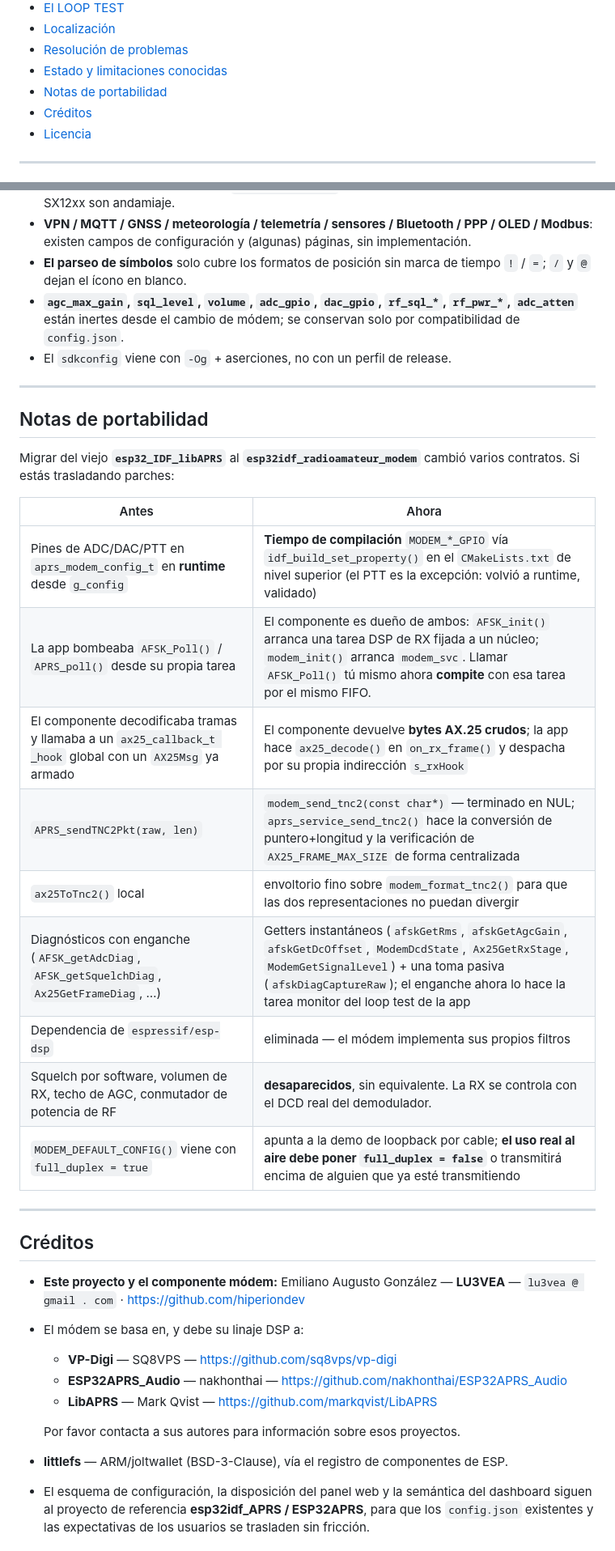
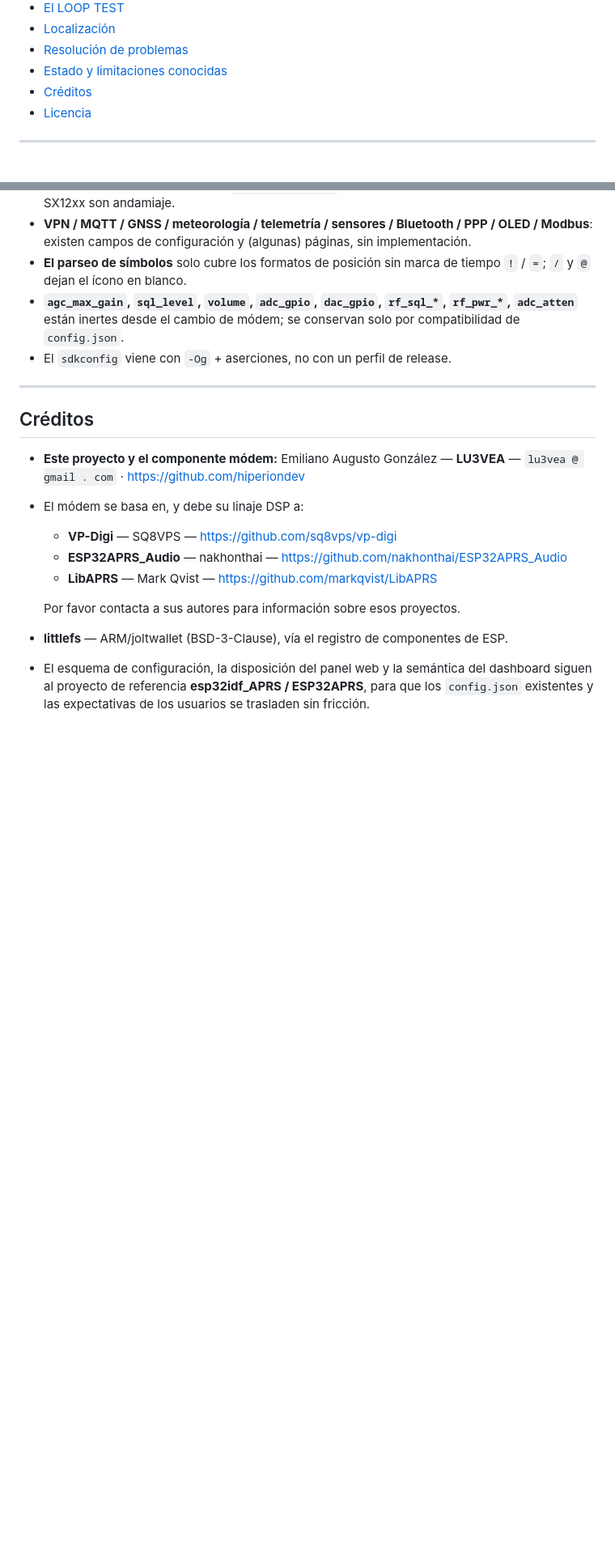
Before and after one commit to hiperiondev/esp32idf_APRS, a Markdown page: README_es.md, 2 parts joined by grey strips. Shown at 81% size. GitHub-like rendering; blank space fills up the shorter version.

```diff
--- a/README_es.md
+++ b/README_es.md
@@ -71,7 +71,6 @@
 - [Localización](#localización)
 - [Resolución de problemas](#resolución-de-problemas)
 - [Estado y limitaciones conocidas](#estado-y-limitaciones-conocidas)
-- [Notas de portabilidad](#notas-de-portabilidad)
 - [Créditos](#créditos)
 - [Licencia](#licencia)
 
@@ -1235,24 +1234,6 @@ Las reconexiones usan un **back-off creciente** (500 ms por falla consecutiva, c
 
 ---
 
-## Notas de portabilidad
-
-Migrar del viejo **`esp32_IDF_libAPRS`** al **`esp32idf_radioamateur_modem`** cambió varios contratos. Si estás trasladando parches:
-
-| Antes | Ahora |
-|---|---|
-| Pines de ADC/DAC/PTT en `aprs_modem_config_t` en **runtime** desde `g_config` | **Tiempo de compilación** `MODEM_*_GPIO` vía `idf_build_set_property()` en el `CMakeLists.txt` de nivel superior (el PTT es la excepción: volvió a runtime, validado) |
-| La app bombeaba `AFSK_Poll()` / `APRS_poll()` desde su propia tarea | El componente es dueño de ambos: `AFSK_init()` arranca una tarea DSP de RX fijada a un núcleo; `modem_init()` arranca `modem_svc`. Llamar `AFSK_Poll()` tú mismo ahora **compite** con esa tarea por el mismo FIFO. |
-| El componente decodificaba tramas y llamaba a un `ax25_callback_t _hook` global con un `AX25Msg` ya armado | El componente devuelve **bytes AX.25 crudos**; la app hace `ax25_decode()` en `on_rx_frame()` y despacha por su propia indirección `s_rxHook` |
-| `APRS_sendTNC2Pkt(raw, len)` | `modem_send_tnc2(const char*)` — terminado en NUL; `aprs_service_send_tnc2()` hace la conversión de puntero+longitud y la verificación de `AX25_FRAME_MAX_SIZE` de forma centralizada |
-| `ax25ToTnc2()` local | envoltorio fino sobre `modem_format_tnc2()` para que las dos representaciones no puedan divergir |
-| Diagnósticos con enganche (`AFSK_getAdcDiag`, `AFSK_getSquelchDiag`, `Ax25GetFrameDiag`, …) | Getters instantáneos (`afskGetRms`, `afskGetAgcGain`, `afskGetDcOffset`, `ModemDcdState`, `Ax25GetRxStage`, `ModemGetSignalLevel`) + una toma pasiva (`afskDiagCaptureRaw`); el enganche ahora lo hace la tarea monitor del loop test de la app |
-| Dependencia de `espressif/esp-dsp` | eliminada — el módem implementa sus propios filtros |
-| Squelch por software, volumen de RX, techo de AGC, conmutador de potencia de RF | **desaparecidos**, sin equivalente. La RX se controla con el DCD real del demodulador. |
-| `MODEM_DEFAULT_CONFIG()` viene con `full_duplex = true` | apunta a la demo de loopback por cable; **el uso real al aire debe poner `full_duplex = false`** o transmitirá encima de alguien que ya esté transmitiendo |
-
----
-
 ## Créditos
 
 * **Este proyecto y el componente módem:** Emiliano Augusto González — **LU3VEA** — `lu3vea @ gmail . com` · <https://github.com/hiperiondev>
```
